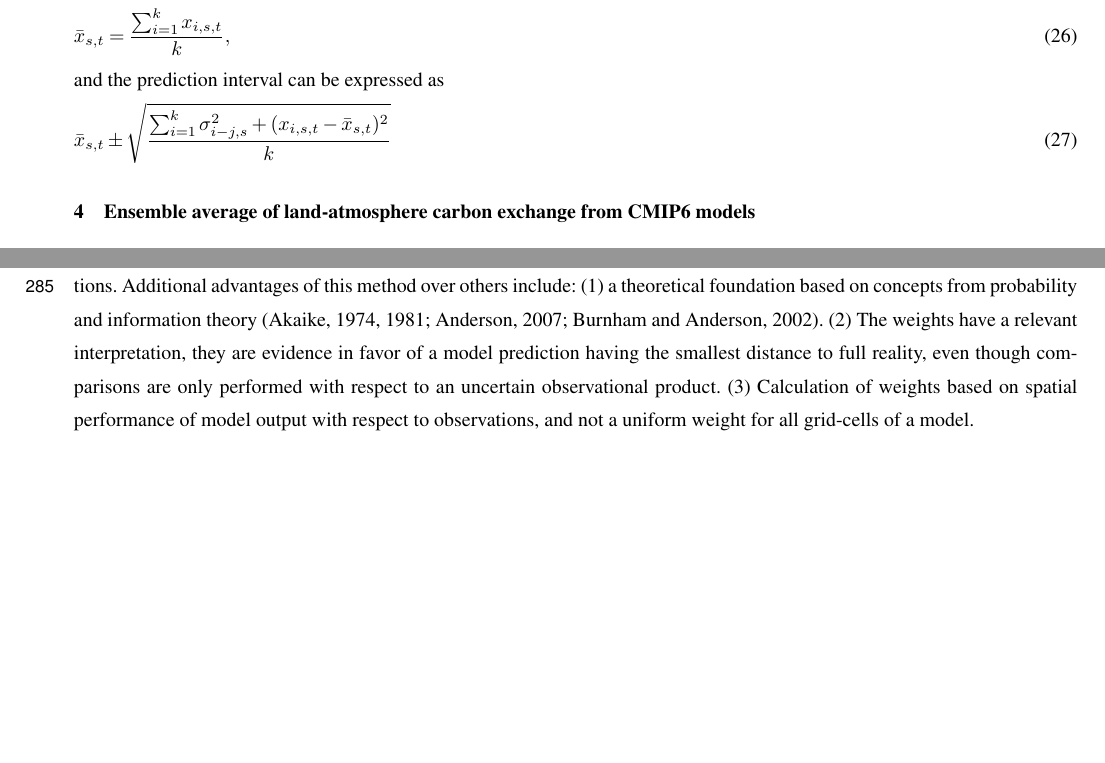
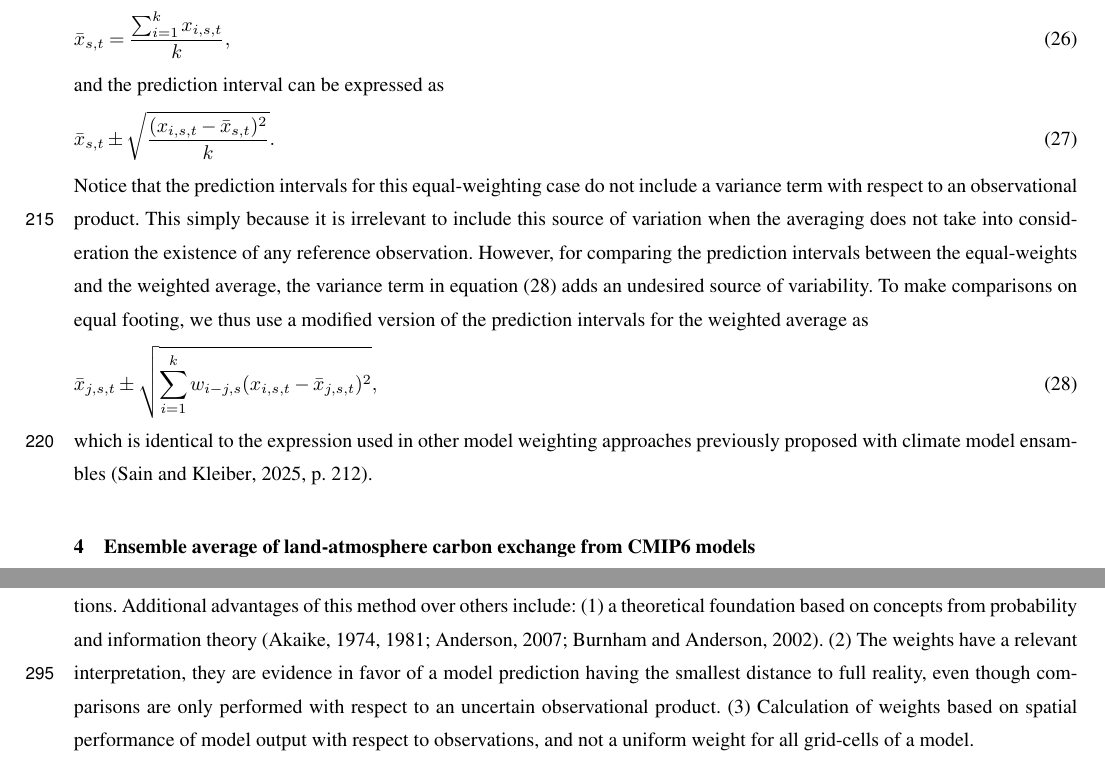
Before and after one commit to Emunozho/Model_distance_CMIP6, a LaTeX document (document/mainR1.tex): two parts of pages 9 and 14 of 24 before the commit and two parts of pages 9 and 15 of 25 after it, joined at a grey line, cut so that both start at the same text, the shorter picture padded with empty space. Compiled offline with pdfLaTeX; a missing font is replaced by an installed copy or a similar font; a LaTeX package or settings file that is missing is left out.

Commit message:
Clarified computation of prediction intervals for equal weights case and added new version for comparison

```diff
--- a/document/mainR1.tex
+++ b/document/mainR1.tex
@@ -321,8 +321,14 @@ As a reference, it is useful to obtain the average and the prediction intervals
 \end{equation}
 and the prediction interval can be expressed as
 \begin{equation}
-\bar{x}_{s,t} \pm \sqrt{ \frac{\sum_{i=1}^k \sigma^2_{i-j, s} + (x_{i,s,t} - \bar{x}_{s,t})^2 }{k}}
+\bar{x}_{s,t} \pm \sqrt{ \frac{ (x_{i,s,t} - \bar{x}_{s,t})^2 }{k}}.
 \end{equation}
+Notice that the prediction intervals for this equal-weighting case do not include a variance term with respect to an observational product. This simply because it is irrelevant to include this source of variation when the averaging does not take into consideration the existence of any reference observation. However, for comparing the prediction intervals between the equal-weights and the weighted average, the variance term in equation \eqref{eq:wapi}  adds an undesired source of variability. To make comparisons on equal footing, we thus use a modified version of the prediction intervals for the weighted average as
+\begin{equation} \label{eq:wapi}
+\bar{x}_{j, s, t} \pm \sqrt{ \sum_{i=1}^k w_{i-j, s}  (x_{i, s, t} - \bar{x}_{j, s, t})^2 },
+\end{equation}
+which is identical to the expression used in other model weighting approaches previously proposed with climate model ensambles \citep[][p. 212]{Sain2025}.
+
 
 \section{Ensemble average of land-atmosphere carbon exchange from CMIP6 models}
 To demonstrate the use of the procedure described above, we computed model weights and a multi-model ensemble average of the net flux between the land and the atmosphere using two different observational products as reference, X-BASE \citep{Nelson2024} and the Jena CarboScope \citep{Rodenbeck2005}. For the model ensemble, we used 9 models from the CMIP6 archive that report gross primary production and respiration fluxes as well as net biome production (Table \ref{tab:models}).
```
Also changed, not shown: document/mainR1.tex (2 more changed lines).
